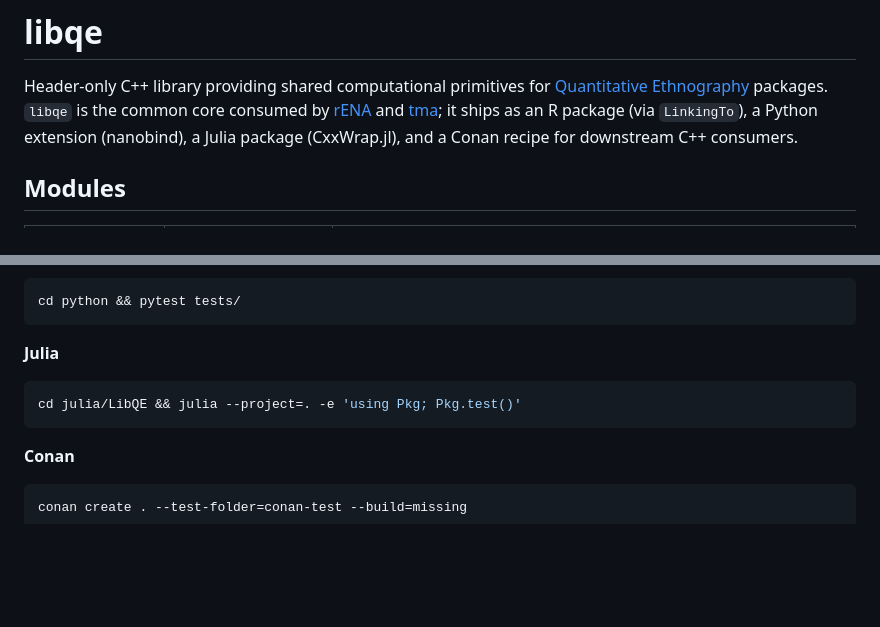
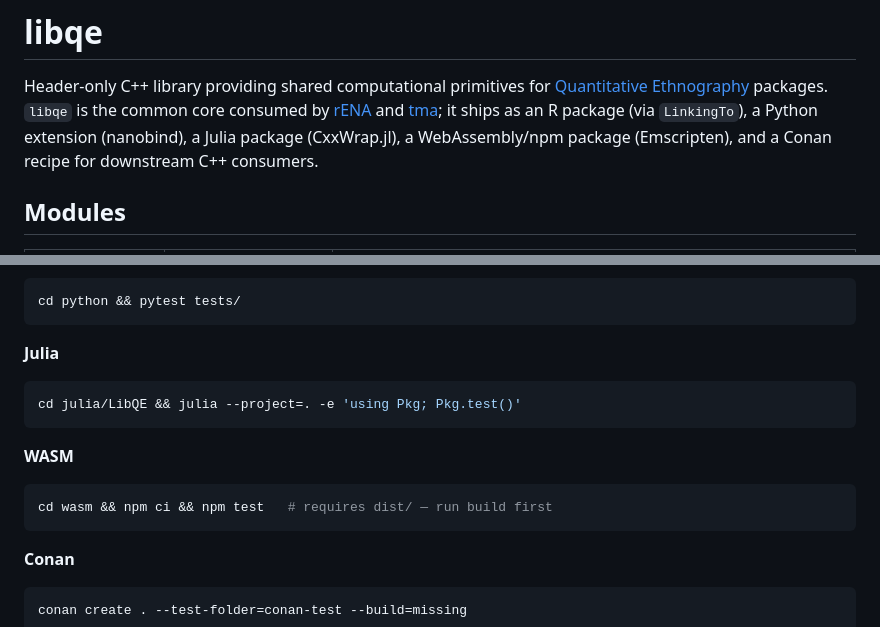
Before and after one commit to epistemic-analytics/libqe, a Markdown page: README.md, 2 parts joined by grey strips. Rendered like a GitHub page; blank space fills up the shorter version.

Commit message:
docs: add WASM to root README intro and test section
Co-Authored-By: Claude Sonnet 4.6 <noreply@anthropic.com>

````diff
--- a/README.md
+++ b/README.md
@@ -5,7 +5,8 @@ Header-only C++ library providing shared computational primitives for
 `libqe` is the common core consumed by [rENA](https://gitlab.com/epistemic-analytics/qe-packages/rENA)
 and [tma](https://gitlab.com/epistemic-analytics/qe-packages/tma); it ships as
 an R package (via `LinkingTo`), a Python extension (nanobind), a Julia package
-(CxxWrap.jl), and a Conan recipe for downstream C++ consumers.
+(CxxWrap.jl), a WebAssembly/npm package (Emscripten), and a Conan recipe for
+downstream C++ consumers.
 
 ## Modules
 
@@ -174,6 +175,11 @@ cd python && pytest tests/
 cd julia/LibQE && julia --project=. -e 'using Pkg; Pkg.test()'
 ```
 
+**WASM**
+```bash
+cd wasm && npm ci && npm test   # requires dist/ — run build first
+```
+
 **Conan**
 ```bash
 conan create . --test-folder=conan-test --build=missing
````
